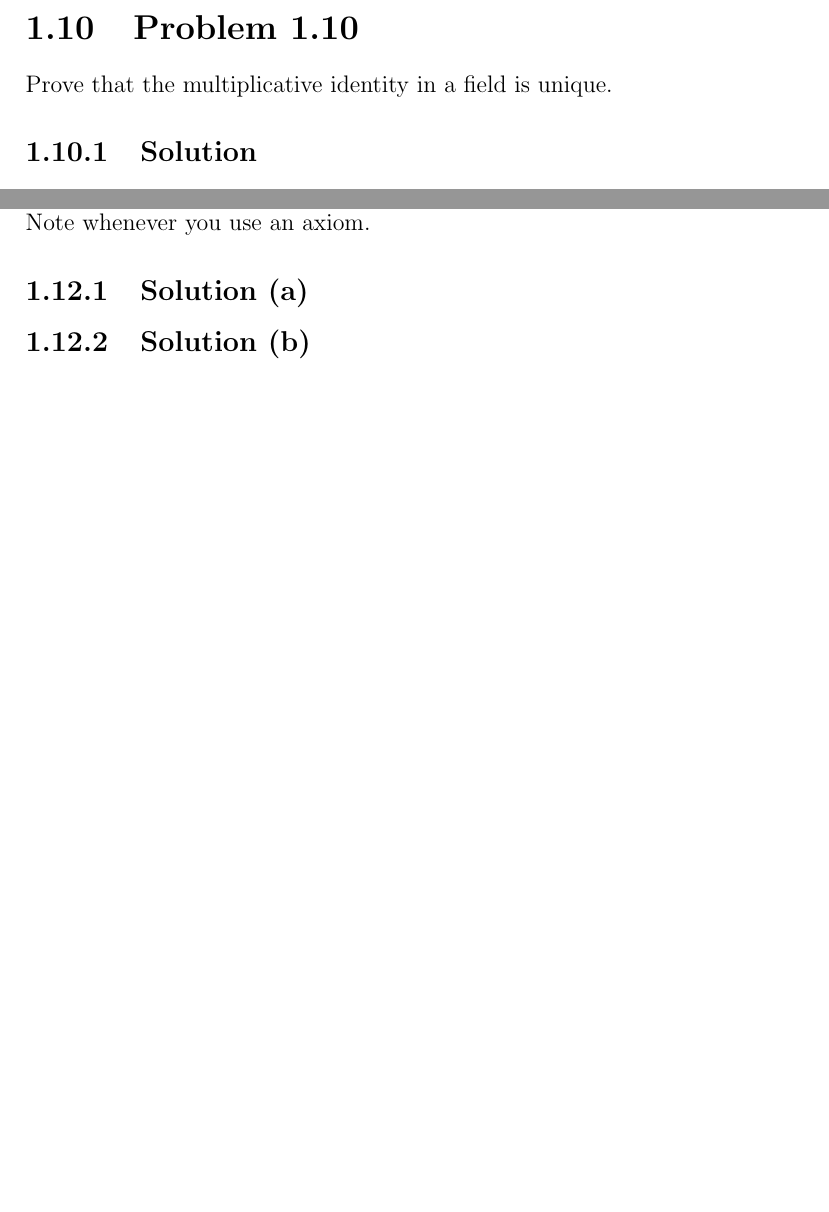
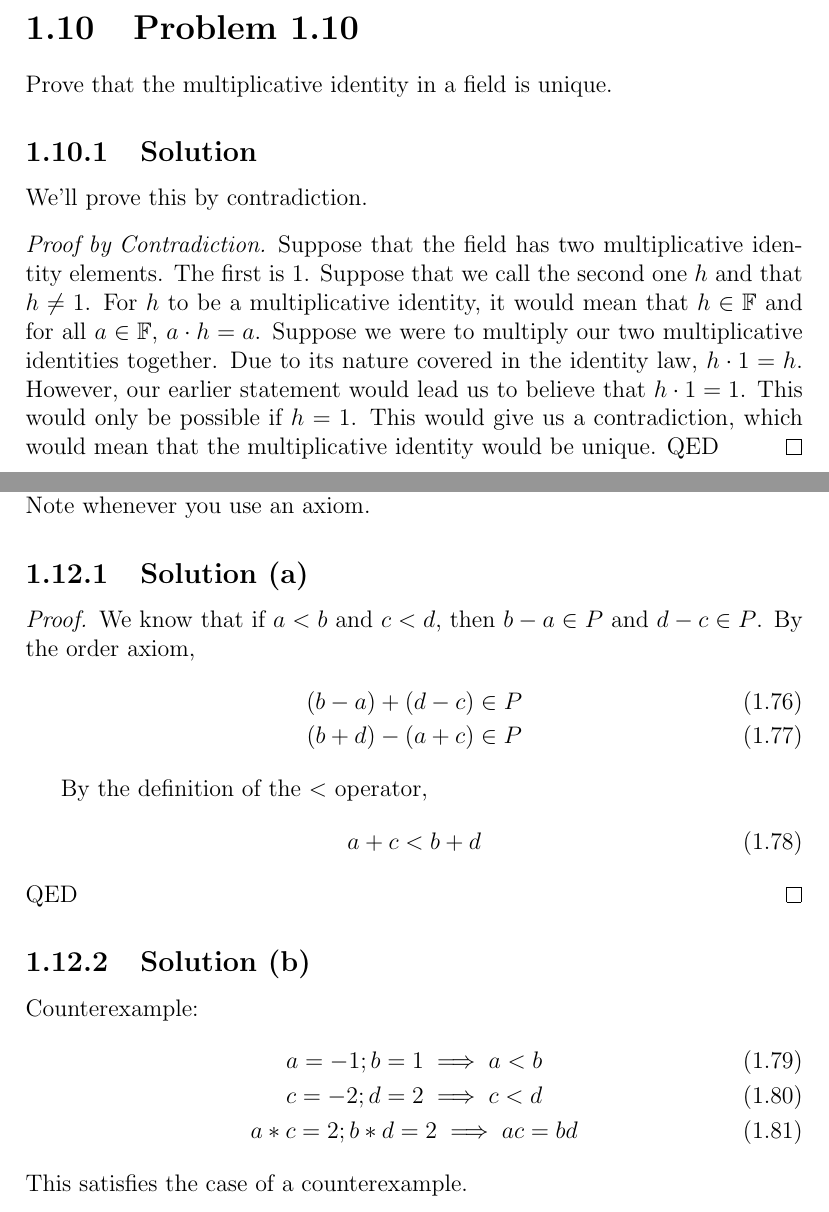
Before and after one commit to ddentona/Real-Analysis, a LaTeX document (Problems/Problems.tex): two parts of pages 20 and 22 of 24 before the commit and two parts of pages 21 and 23 of 25 after it, joined at a grey line, cut so that both start at the same text, the shorter picture padded with empty space. Compiled offline with pdfLaTeX.

Commit message:
Up to Problem 1.12

```diff
--- a/Problems/Problems.tex
+++ b/Problems/Problems.tex
@@ -568,7 +610,19 @@ Proof that $\sqrt{3}$ is irrational.
 Prove that the multiplicative identity in a field is unique.
 
 \subsection{Solution}
-
+We'll prove this by contradiction.
+\begin{proof}[Proof by Contradiction]
+    Suppose that the field has two multiplicative identity elements.
+    The first is 1.
+    Suppose that we call the second one $h$ and that $h \neq 1$.
+    For $h$ to be a multiplicative identity, it would mean that $h \in \mathbb{F}$ and for all $a \in \mathbb{F}$, $a \cdot h = a$.
+    Suppose we were to multiply our two multiplicative identities together.
+    Due to its nature covered in the identity law, $h \cdot 1 = h$.
+    However, our earlier statement would lead us to believe that $h \cdot 1 = 1$.
+    This would only be possible if $h = 1$.
+    This would give us a contradiction, which would mean that the multiplicative identity would be unique.
+    QED
+\end{proof}
 
 \pagebreak
 \section{Problem 1.11}
@@ -593,8 +649,29 @@ Assume that $\mathbb{F}$ is an ordered field and $a, b, c, d \in \mathbb{F}$ wit
 Note whenever you use an axiom.
 
 \subsection{Solution (a)}
+\begin{proof}
+    We know that if $a<b$ and $c<d$, then $b - a \in P$ and $d - c \in P$.
+    By the order axiom,
+    \begin{gather}
+        (b - a) + (d - c) \in P\\
+        (b + d) - (a + c) \in P
+    \end{gather}
+
+    By the definition of the $<$ operator,
+    \begin{gather}
+        a + c < b + d
+    \end{gather}
+    QED
+\end{proof}
 
 \subsection{Solution (b)}
+Counterexample:
+\begin{gather}
+    a = -1; b = 1 \implies a < b\\
+    c = -2; d = 2 \implies c < d\\
+    a * c = 2; b * d = 2 \implies ac = bd
+\end{gather}
+This satisfies the case of a counterexample.
 
 
 \pagebreak
```
Also changed, not shown: Problems/Problems.pdf, Problems/Problems.tex (62 more changed lines), 5 other files.
